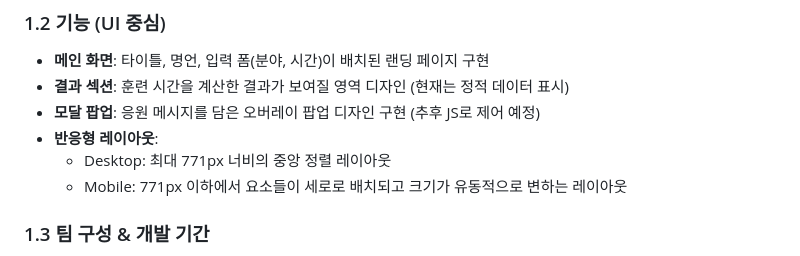
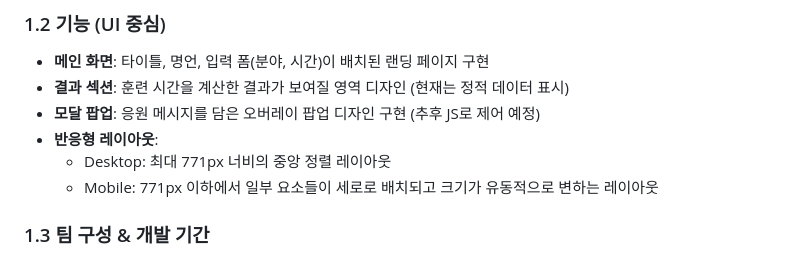
Before and after one commit to Magnesium03/first_mini_project1, a Markdown page: README.md, the part around the change printed below. Drawn GitHub-style.

```diff
--- a/README.md
+++ b/README.md
@@ -13,7 +13,7 @@
 - **모달 팝업**: 응원 메시지를 담은 오버레이 팝업 디자인 구현 (추후 JS로 제어 예정)
 - **반응형 레이아웃**:
   - Desktop: 최대 771px 너비의 중앙 정렬 레이아웃
-  - Mobile: 771px 이하에서 요소들이 세로로 배치되고 크기가 유동적으로 변하는 레이아웃
+  - Mobile: 771px 이하에서 일부 요소들이 세로로 배치되고 크기가 유동적으로 변하는 레이아웃
 
 ### 1.3 팀 구성 & 개발 기간
 - **개발 기간**: 2025.12.05 ~ 2025.12.10 (6일)
```
Also changed, not shown: other parts of README.md (+1 -1 lines).
